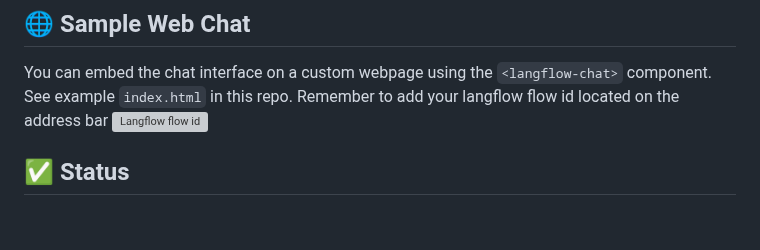
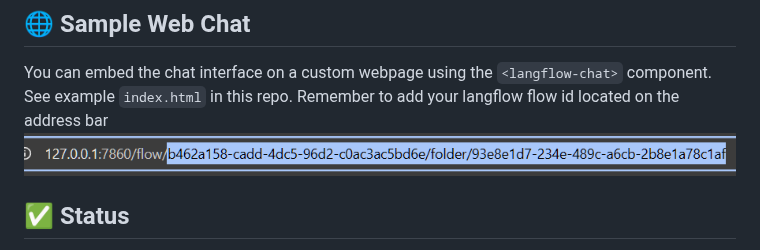
Before and after one commit to MadMando/rag-llm-app, a Markdown page: README.md, the part around the change. GitHub-like rendering; blank space fills up the shorter version; grey boxes are pictures that could not be loaded.

```diff
--- a/README.md
+++ b/README.md
@@ -182,7 +182,7 @@ Ask it specific questions based on your PDFs or text. For more accurate response
 ## 🌐 Sample Web Chat
 You can embed the chat interface on a custom webpage using the `<langflow-chat>` component. See example `index.html` in this repo.
 Remember to add your langflow flow id located on the address bar
-![Langflow flow id](./img/langflow_id.png)
+![Langflow flow id](./img/lanflow_id.png)
 
 ## ✅ Status
 
```
